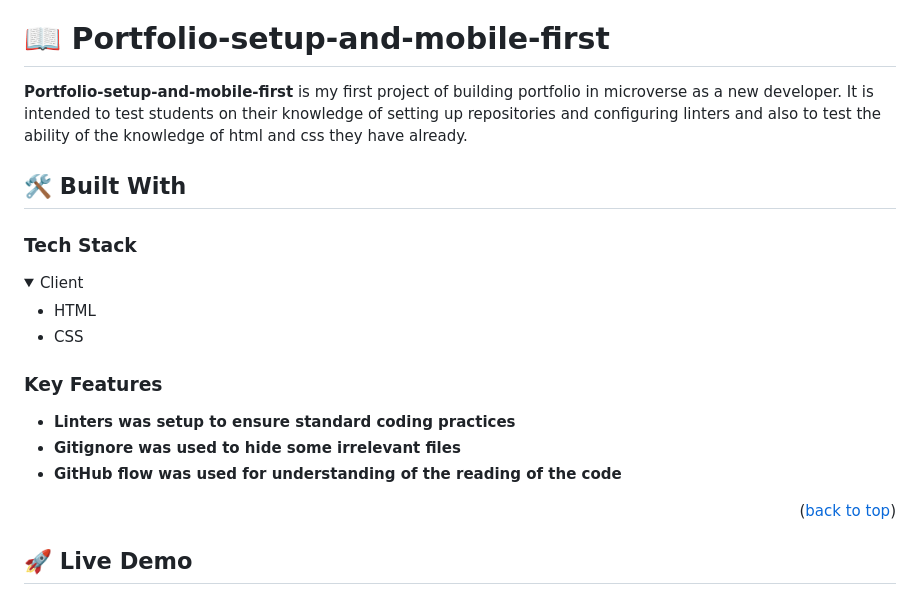
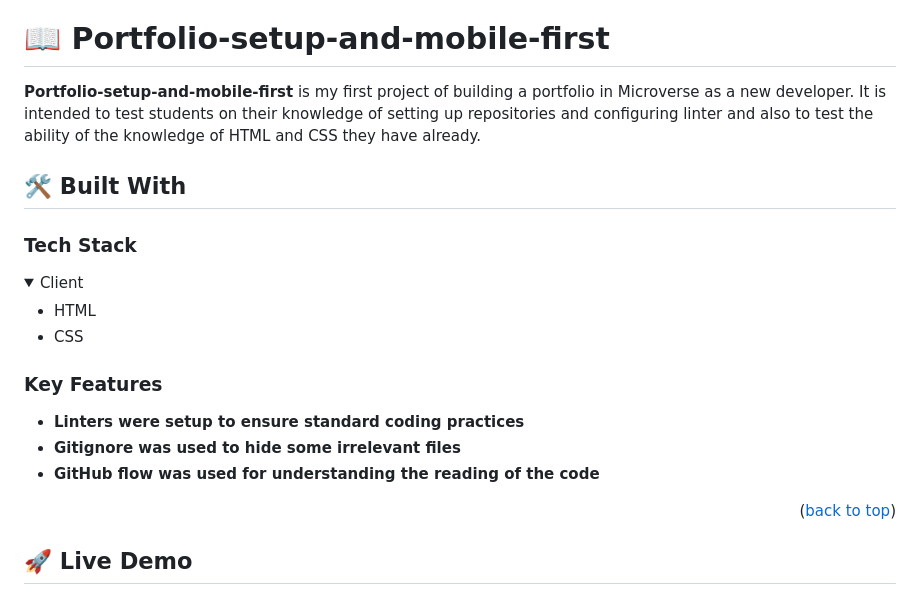
Before and after one commit to TaiwoEnoch/Enoch-Portfolio, a Markdown page: README.md, the part around the change. Rendered like a GitHub page; folded sections open.

```diff
--- a/README.md
+++ b/README.md
@@ -51,7 +51,7 @@ After you're finished please remove all the comments and instructions!
 
 # 📖 Portfolio-setup-and-mobile-first <a name="about-project"></a>
 
-**Portfolio-setup-and-mobile-first** is my first project of building portfolio in microverse as a new developer. It is intended to test students on their knowledge of setting up repositories and configuring linters and also to test the ability of the knowledge of html and css they have already.
+**Portfolio-setup-and-mobile-first** is my first project of building a portfolio in Microverse as a new developer. It is intended to test students on their knowledge of setting up repositories and configuring linter and also to test the ability of the knowledge of HTML and CSS they have already.
 
 ## 🛠 Built With <a name="built-with"></a>
 
@@ -69,9 +69,9 @@ After you're finished please remove all the comments and instructions!
 
 ### Key Features <a name="key-features"></a>
 
-- **Linters was setup to ensure standard coding practices**
+- **Linters were setup to ensure standard coding practices**
 - **Gitignore was used to hide some irrelevant files**
-- **GitHub flow was used for understanding of the reading of the code**
+- **GitHub flow was used for understanding the reading of the code**
 
 <p align="right">(<a href="#readme-top">back to top</a>)</p>
 
```
